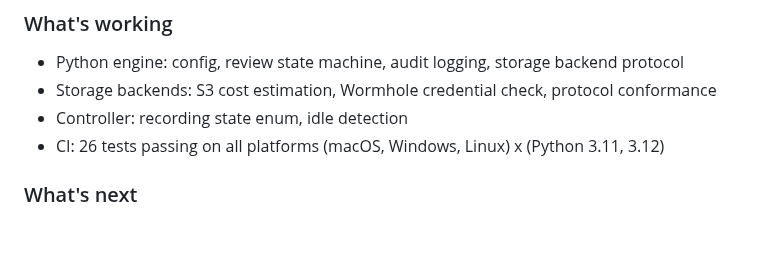
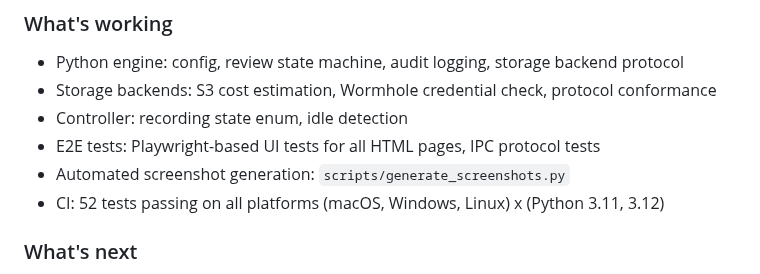
Before and after one commit to OpenAdaptAI/openadapt-desktop, a Markdown page: README.md, the part around one of its changes. Rendered like a GitHub page; blank space fills up the shorter version.

```diff
--- a/README.md
+++ b/README.md
@@ -78,7 +103,9 @@ This project is in **early development** (v0.1.0). The Python engine scaffold is
 - Python engine: config, review state machine, audit logging, storage backend protocol
 - Storage backends: S3 cost estimation, Wormhole credential check, protocol conformance
 - Controller: recording state enum, idle detection
-- CI: 26 tests passing on all platforms (macOS, Windows, Linux) x (Python 3.11, 3.12)
+- E2E tests: Playwright-based UI tests for all HTML pages, IPC protocol tests
+- Automated screenshot generation: `scripts/generate_screenshots.py`
+- CI: 52 tests passing on all platforms (macOS, Windows, Linux) x (Python 3.11, 3.12)
 
 ### What's next
 
```
Also changed, not shown: other parts of README.md (+25 -0 lines), screenshots/01_dashboard_idle.png (added), screenshots/02_dashboard_recording.png (added), screenshots/03_review_panel.png (added), screenshots/04_settings.png (added), 10 other files.
